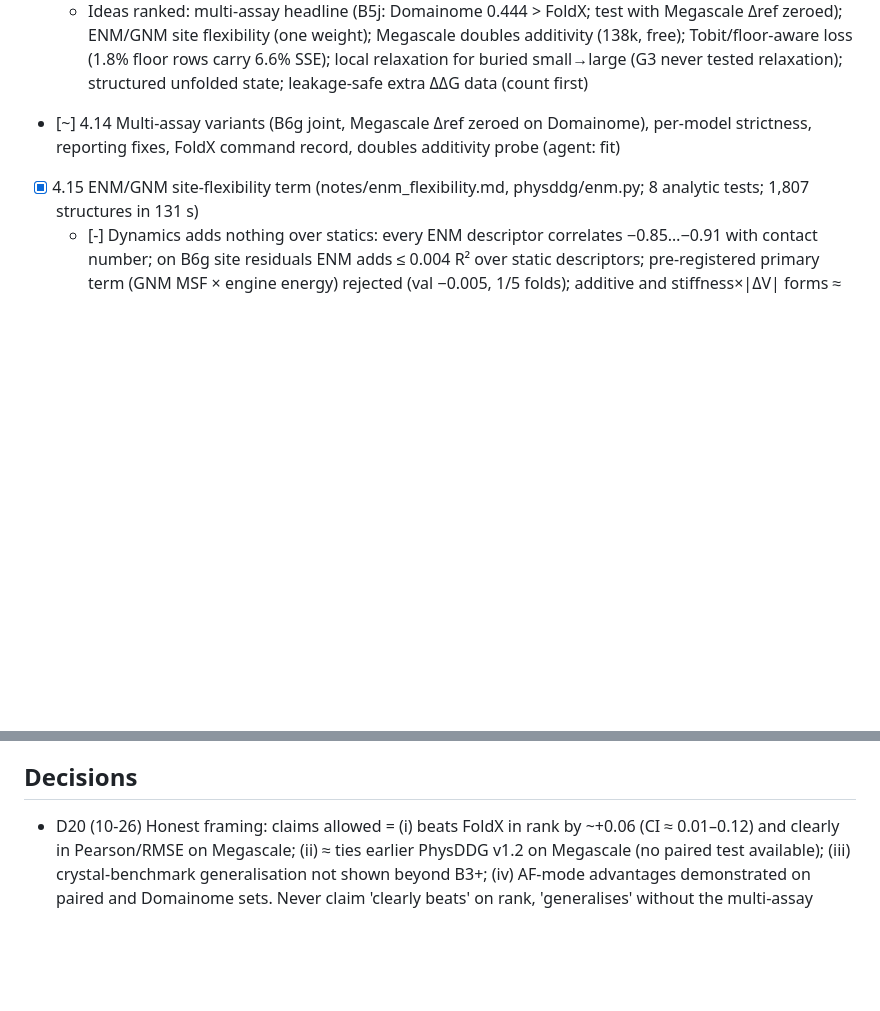
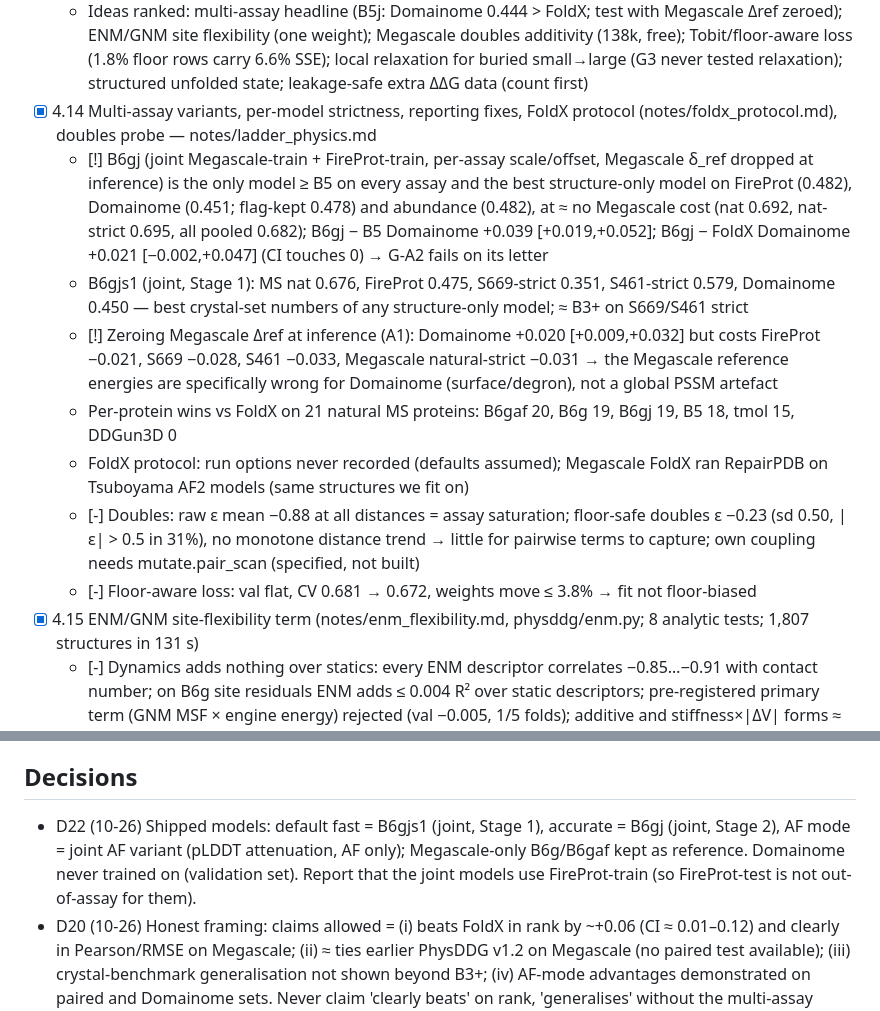
Before and after one commit to DennisGankin/physDDG, a Markdown page: RESEARCH_TREE.md, 2 parts joined by grey strips. Rendered like a GitHub page; blank space fills up the shorter version.

Commit message:
tree: multi-assay results, D22 shipped models
Co-Authored-By: Claude Sonnet 5.5 <noreply@anthropic.com>
Claude-Session: https://claude.ai/code/session_01VR8Goihc7bfgUYiZptKgRm

```diff
--- a/RESEARCH_TREE.md
+++ b/RESEARCH_TREE.md
@@ -87,7 +87,14 @@ Decisions are logged as D<n> (see bottom). Dates are 2026.
   - [!] 'Generalises across assays' NOT met: on crystal benchmarks the engine doesn't beat 10-param B3+ (FireProt 0.464 vs 0.456; S669-strict 0.316 vs 0.330; S461-strict 0.549 vs 0.569); engine value sits on AF2-model inputs; training structure source (Tsuboyama AF2) is confounded with assay in G6; the 4,012-row paired xtal/AF set is the only disentangling experiment
   - Reporting: headline = median over 21 natural proteins (14 strict; FireProt 9), FoldX CI [+0.008,+0.120] → write '+0.06 (CI 0.01–0.12)', not 'clearly'; add mean + n + win/loss; strict subsets mis-defined for joint models (ignore FireProt-trainval); record exact FoldX command line/numberOfRuns in-repo; keep evo natural-strict caveat next to evo headline
   - Ideas ranked: multi-assay headline (B5j: Domainome 0.444 > FoldX; test with Megascale Δref zeroed); ENM/GNM site flexibility (one weight); Megascale doubles additivity (138k, free); Tobit/floor-aware loss (1.8% floor rows carry 6.6% SSE); local relaxation for buried small→large (G3 never tested relaxation); structured unfolded state; leakage-safe extra ΔΔG data (count first)
-- [~] 4.14 Multi-assay variants (B6g joint, Megascale Δref zeroed on Domainome), per-model strictness, reporting fixes, FoldX command record, doubles additivity probe (agent: fit)
+- [x] 4.14 Multi-assay variants, per-model strictness, reporting fixes, FoldX protocol (notes/foldx_protocol.md), doubles probe — notes/ladder_physics.md
+  - [!] B6gj (joint Megascale-train + FireProt-train, per-assay scale/offset, Megascale δ_ref dropped at inference) is the only model ≥ B5 on every assay and the best structure-only model on FireProt (0.482), Domainome (0.451; flag-kept 0.478) and abundance (0.482), at ≈ no Megascale cost (nat 0.692, nat-strict 0.695, all pooled 0.682); B6gj − B5 Domainome +0.039 [+0.019,+0.052]; B6gj − FoldX Domainome +0.021 [−0.002,+0.047] (CI touches 0) → G-A2 fails on its letter
+  - B6gjs1 (joint, Stage 1): MS nat 0.676, FireProt 0.475, S669-strict 0.351, S461-strict 0.579, Domainome 0.450 — best crystal-set numbers of any structure-only model; ≈ B3+ on S669/S461 strict
+  - [!] Zeroing Megascale Δref at inference (A1): Domainome +0.020 [+0.009,+0.032] but costs FireProt −0.021, S669 −0.028, S461 −0.033, Megascale natural-strict −0.031 → the Megascale reference energies are specifically wrong for Domainome (surface/degron), not a global PSSM artefact
+  - Per-protein wins vs FoldX on 21 natural MS proteins: B6gaf 20, B6g 19, B6gj 19, B5 18, tmol 15, DDGun3D 0
+  - FoldX protocol: run options never recorded (defaults assumed); Megascale FoldX ran RepairPDB on Tsuboyama AF2 models (same structures we fit on)
+  - [-] Doubles: raw ε mean −0.88 at all distances = assay saturation; floor-safe doubles ε −0.23 (sd 0.50, |ε| > 0.5 in 31%), no monotone distance trend → little for pairwise terms to capture; own coupling needs mutate.pair_scan (specified, not built)
+  - [-] Floor-aware loss: val flat, CV 0.681 → 0.672, weights move ≤ 3.8% → fit not floor-biased
 - [x] 4.15 ENM/GNM site-flexibility term (notes/enm_flexibility.md, physddg/enm.py; 8 analytic tests; 1,807 structures in 131 s)
   - [-] Dynamics adds nothing over statics: every ENM descriptor correlates −0.85…−0.91 with contact number; on B6g site residuals ENM adds ≤ 0.004 R² over static descriptors; pre-registered primary term (GNM MSF × engine energy) rejected (val −0.005, 1/5 folds); additive and stiffness×|ΔV| forms ≈ 0; SH3 buried-but-tolerant sites score as rigid → slightly worse
   - Variant that passes the bar (rank of centroid-ANM MSF scaling the whole prediction, w ≈ −0.56; picked from 264 configs): val +0.005/+0.011, CV +0.012/+0.014, Domainome +0.012…+0.018, Megascale +0.005 (B6g) / +0.019 (B6gs1); but plain contact-number rank recovers ~75% of it → it is a burial/site scale, not dynamics; costs buried small→large (0.487→0.469), from-Gly, Ssym antisymmetry (0.265→0.162)
@@ -133,6 +140,7 @@ Decisions are logged as D<n> (see bottom). Dates are 2026.
   - Open: fit.py sets torch float64 globally on import (breaks test_energy::test_site_dependent_cap in full pytest) → fix in fit.py; AF-mode trimming not yet wired into predict()
 
 ## Decisions
+- D22 (10-26) Shipped models: default fast = B6gjs1 (joint, Stage 1), accurate = B6gj (joint, Stage 2), AF mode = joint AF variant (pLDDT attenuation, AF only); Megascale-only B6g/B6gaf kept as reference. Domainome never trained on (validation set). Report that the joint models use FireProt-train (so FireProt-test is not out-of-assay for them).
 - D20 (10-26) Honest framing: claims allowed = (i) beats FoldX in rank by ~+0.06 (CI ≈ 0.01–0.12) and clearly in Pearson/RMSE on Megascale; (ii) ≈ ties earlier PhysDDG v1.2 on Megascale (no paired test available); (iii) crystal-benchmark generalisation not shown beyond B3+; (iv) AF-mode advantages demonstrated on paired and Domainome sets. Never claim 'clearly beats' on rank, 'generalises' without the multi-assay result, or 'best physics model'.
 - D19 (10-26) Headline model must generalise across assays: default = B6g (B5 + PISCES N-cap + helix dipole; no site_scsc, no buried-HB-partner term), Stage 1 by default (fast), Stage 2 for buried small→large/AF; B6x (with site_scsc) kept as a Megascale/Domainome-tuned variant; evo mode optional and separate. B6 selection followed a test-set look of the residual analysis → mild optimism in B5→B6 deltas, disclosed.
 - D18 (10-26) AF mode default: MAVISp-style trim of low-pLDDT windows/termini (packed-exempt) + construct crop + Stage-2 shell repack with AF side chains kept elsewhere + per-variant confidence flags (low pLDDT, terminal, exposed hydrophobic patch, metal site); pLDDT shrinkage and pLDDT-modulated cap are not shipped. Note: the trim benefit on Megascale-test is a test-set observation (treatments were fitted on abundance_dms + Domainome half), so it is reported as supporting evidence only.
```
